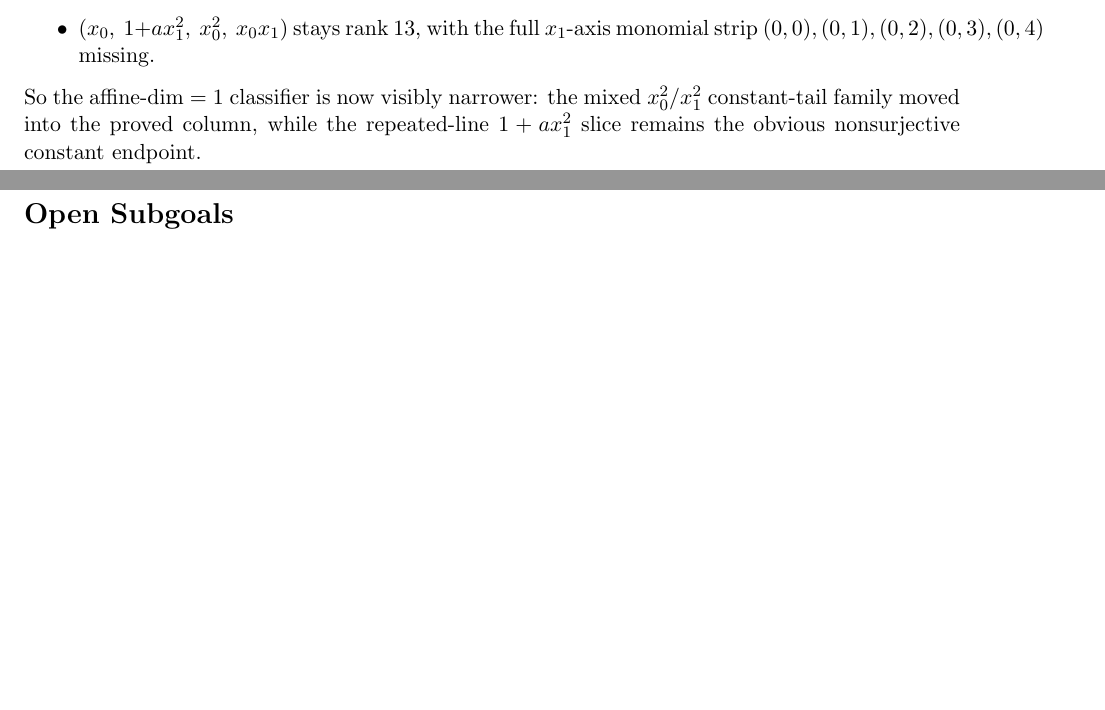
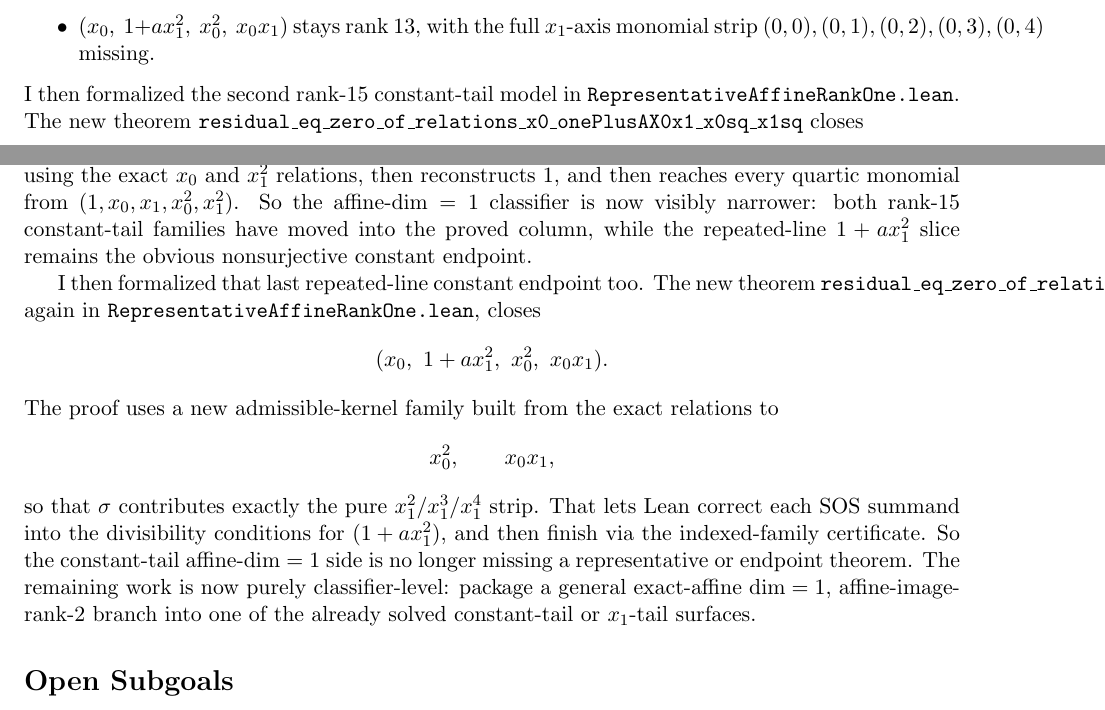
Before and after one commit to yuanchenyang/nonconvex_sos_landscape, a LaTeX document (writeup/exploration_log.tex): two parts of pages 35 and 36 of 36, joined at a grey line, cut so that both start at the same text, the shorter picture padded with empty space. Compiled offline with pdfLaTeX.

Commit message:
Extend affine dim-one constant-tail endpoints

```diff
--- a/writeup/exploration_log.tex
+++ b/writeup/exploration_log.tex
@@ -2515,10 +2515,39 @@ with no missing quartic monomials in the tested scalar sweep;
 \item \((x_0,\ 1 + a x_1^2,\ x_0^2,\ x_0x_1)\) stays rank \(13\), with the full
 \(x_1\)-axis monomial strip \((0,0),(0,1),(0,2),(0,3),(0,4)\) missing.
 \end{itemize}
-So the affine-\(\dim=1\) classifier is now visibly narrower: the mixed
-\(x_0^2/x_1^2\) constant-tail family moved into the proved column, while the
-repeated-line \(1 + a x_1^2\) slice remains the obvious nonsurjective constant
-endpoint.
+I then formalized the second rank-\(15\) constant-tail model in
+\texttt{RepresentativeAffineRankOne.lean}. The new theorem
+\texttt{residual\_eq\_zero\_of\_relations\_x0\_onePlusAX0x1\_x0sq\_x1sq}
+closes
+\[
+  (x_0,\ 1 + a x_0x_1,\ x_0^2,\ x_1^2)
+\]
+directly by admissible-image surjectivity: Lean reconstructs \(x_1\) from the
+constant-cross relation using the exact \(x_0\) and \(x_1^2\) relations, then
+reconstructs \(1\), and then reaches every quartic monomial from
+\((1,x_0,x_1,x_0^2,x_1^2)\). So the affine-\(\dim=1\) classifier is now
+visibly narrower: both rank-\(15\) constant-tail families have moved into the
+proved column, while the repeated-line \(1 + a x_1^2\) slice remains the
+obvious nonsurjective constant endpoint.
+
+I then formalized that last repeated-line constant endpoint too. The new
+theorem
+\texttt{residual\_eq\_zero\_of\_relations\_x0\_onePlusAX1sq\_x0sq\_x0x1},
+again in \texttt{RepresentativeAffineRankOne.lean}, closes
+\[
+  (x_0,\ 1 + a x_1^2,\ x_0^2,\ x_0x_1).
+\]
+The proof uses a new admissible-kernel family built from the exact relations to
+\[
+  x_0^2,\qquad x_0x_1,
+\]
+so that \(\sigma\) contributes exactly the pure \(x_1^2/x_1^3/x_1^4\) strip.
+That lets Lean correct each SOS summand into the divisibility conditions for
+\((1 + a x_1^2)\), and then finish via the indexed-family certificate. So the
+constant-tail affine-\(\dim=1\) side is no longer missing a representative or
+endpoint theorem. The remaining work is now purely classifier-level: package a
+general exact-affine \(\dim=1\), affine-image-rank-\(2\) branch into one of the
+already solved constant-tail or \(x_1\)-tail surfaces.
 
 \section*{Open Subgoals}
 \begin{itemize}
```
Also changed, not shown: writeup/blueprint.tex (+34 -2 lines), 1 other file.
